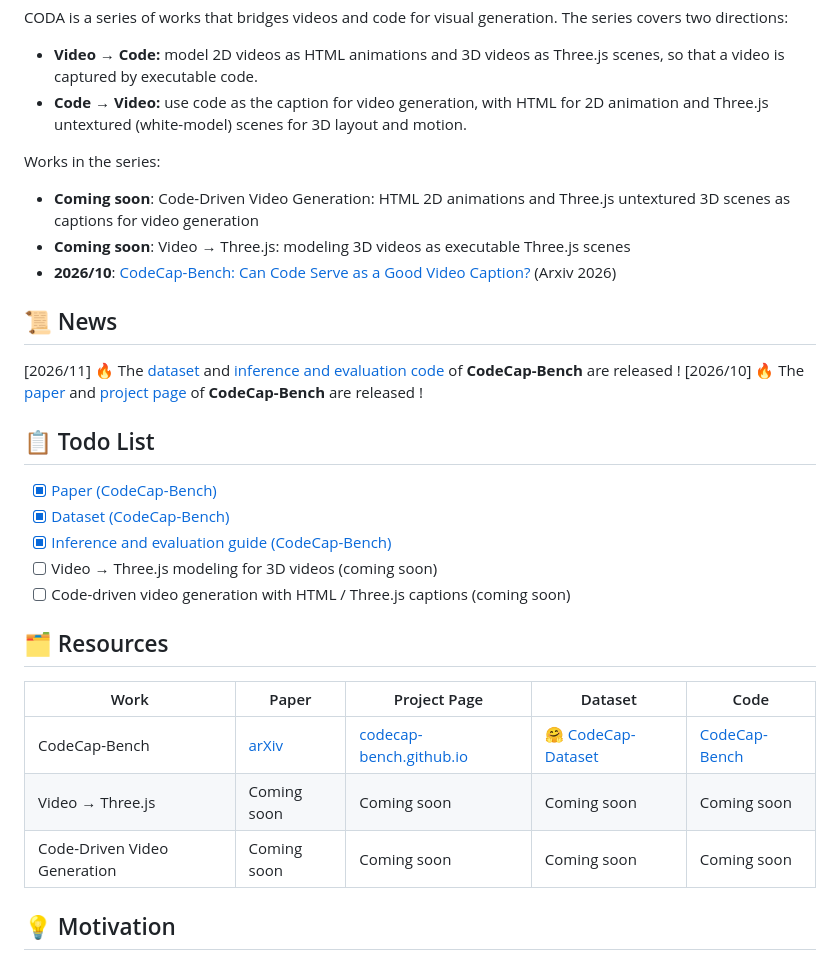
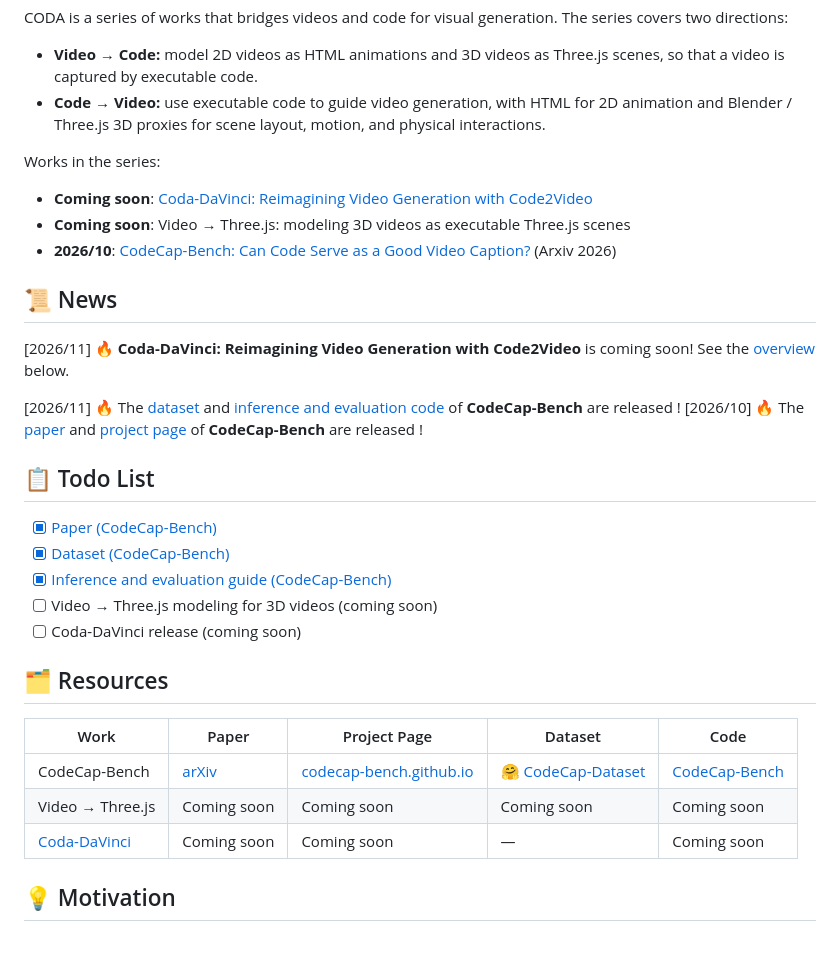
Before and after one commit to FrankYang-17/Coda, a Markdown page: README.md, the part around one of its changes. Rendered like a GitHub page.

```diff
--- a/README.md
+++ b/README.md
@@ -7,15 +7,17 @@
 CODA is a series of works that bridges videos and code for visual generation. The series covers two directions:
 
 - **Video → Code:** model 2D videos as HTML animations and 3D videos as Three.js scenes, so that a video is captured by executable code.
-- **Code → Video:** use code as the caption for video generation, with HTML for 2D animation and Three.js untextured (white-model) scenes for 3D layout and motion.
+- **Code → Video:** use executable code to guide video generation, with HTML for 2D animation and Blender / Three.js 3D proxies for scene layout, motion, and physical interactions.
 
 Works in the series:
 
-- **Coming soon**: Code-Driven Video Generation: HTML 2D animations and Three.js untextured 3D scenes as captions for video generation
+- **Coming soon**: [Coda-DaVinci: Reimagining Video Generation with Code2Video](#coda-davinci)
 - **Coming soon**: Video → Three.js: modeling 3D videos as executable Three.js scenes
 - **2026/10**: [CodeCap-Bench: Can Code Serve as a Good Video Caption?](https://arxiv.org/abs/2610.37341) (Arxiv 2026)
 
 ## 📜 News
+
+[2026/11] 🔥 **Coda-DaVinci: Reimagining Video Generation with Code2Video** is coming soon! See the [overview](#coda-davinci) below.
 
 [2026/11] 🔥 The [dataset](https://huggingface.co/datasets/kevintank/CodeCap-Dataset) and [inference and evaluation code](CodeCap-Bench/README.md) of **CodeCap-Bench** are released !
 [2026/10] 🔥 The [paper](https://arxiv.org/abs/2610.37341) and [project page](https://codecap-bench.github.io/) of **CodeCap-Bench** are released !
@@ -26,7 +28,7 @@ Works in the series:
 - [X] [Dataset (CodeCap-Bench)](https://huggingface.co/datasets/kevintank/CodeCap-Dataset)
 - [X] [Inference and evaluation guide (CodeCap-Bench)](CodeCap-Bench/README.md)
 - [ ] Video → Three.js modeling for 3D videos (coming soon)
-- [ ] Code-driven video generation with HTML / Three.js captions (coming soon)
+- [ ] Coda-DaVinci release (coming soon)
 
 ## 🗂️ Resources
 
@@ -34,7 +36,7 @@ Works in the series:
 | ---------------------------- | ---------------------------------------- | ---------------------------------------------------------- | ------------------------------------------------------------------------------ | --------------------------------------- |
 | CodeCap-Bench                | [arXiv](https://arxiv.org/abs/2610.37341) | [codecap-bench.github.io](https://codecap-bench.github.io/) | [🤗 CodeCap-Dataset](https://huggingface.co/datasets/kevintank/CodeCap-Dataset) | [CodeCap-Bench](CodeCap-Bench/README.md) |
 | Video → Three.js            | Coming soon                              | Coming soon                                                | Coming soon                                                                    | Coming soon                             |
-| Code-Driven Video Generation | Coming soon                              | Coming soon                                                | Coming soon                                                                    | Coming soon                             |
+| [Coda-DaVinci](#coda-davinci) | Coming soon | Coming soon | — | Coming soon |
 
 ## 💡 Motivation
 
```
Also changed, not shown: other parts of README.md (+54 -1 lines), assets/coda-davinci-overview.png (added), assets/coda-davinci-results.png (added), 1 other file.
